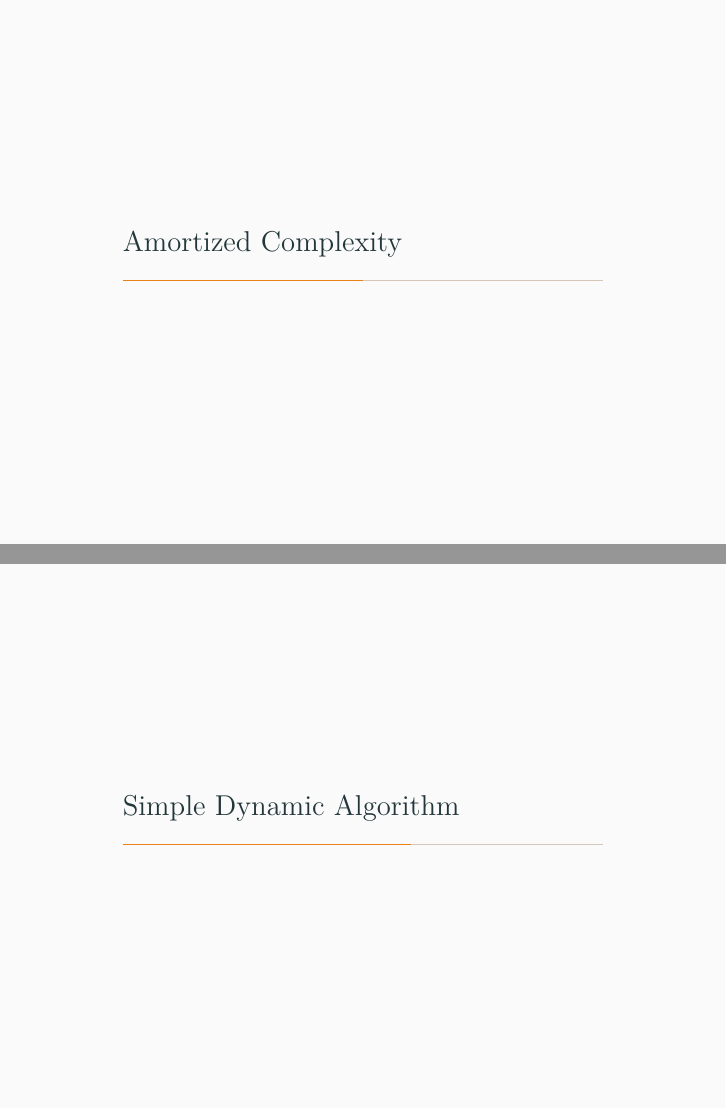
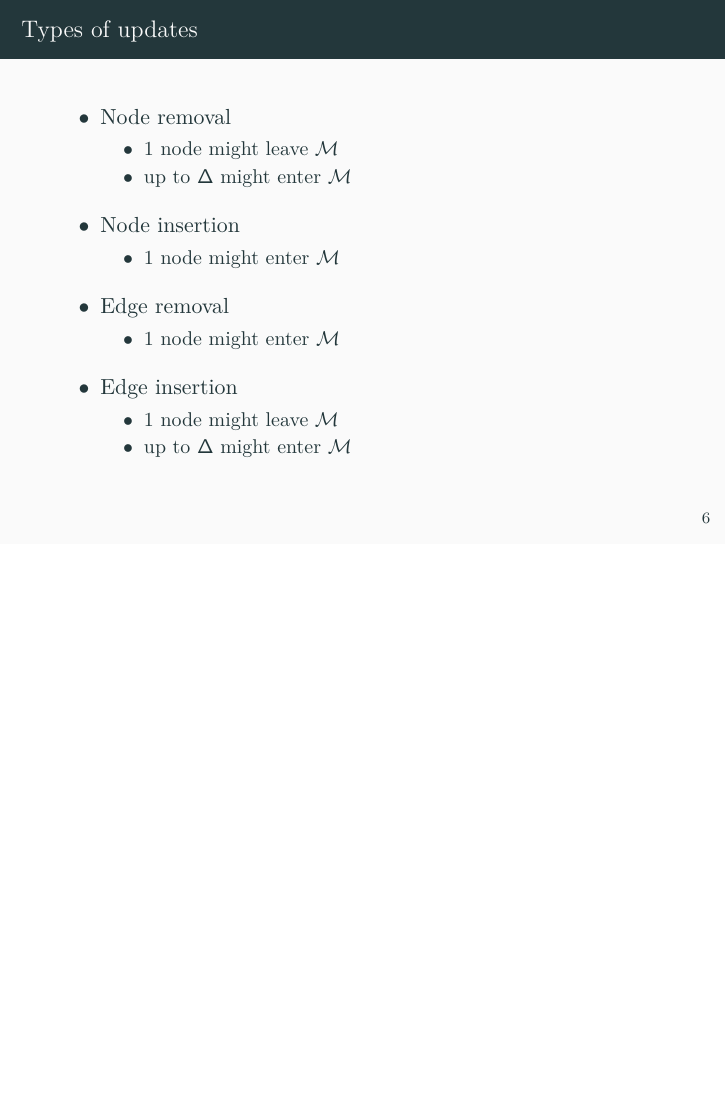
Before and after one commit to thilofischer/dynamic_mis, LaTeX slides (latex/presentation.tex): pages 9 and 11 of 18 before the commit and page 9 of 19 after it, the two joined at a grey line, the shorter picture padded with empty space. Compiled offline with XeLaTeX.

Commit message:
Work on presentation.

```diff
--- a/latex/presentation.tex
+++ b/latex/presentation.tex
@@ -12,6 +12,8 @@
 
 \newcommand{\trivial}{$\mathcal{A}_T$}
 \newcommand{\simple}{$\mathcal{A}_S$}
+\newcommand{\M}{$\mathcal{M}$}
+\newcommand{\OD}{$\mathcal{O}(\Delta)$}
 
 \title[ShortTitle]{Dynamic Maximal Independent Sets}
 \subtitle{Presentation 1}
@@ -74,13 +75,57 @@
   \end{itemize}
 \end{frame}
 
-\section{Amortized Complexity}
-\begin{frame}
+% \section{Types of updates}
+\begin{frame}{Types of updates}
+  \begin{itemize}
+    \item Node removal
+    \begin{itemize}
+      \item 1 node might leave \M
+      \item up to $\Delta$ might enter \M
+    \end{itemize}
+
+    \medskip
+    \item Node insertion
+    \begin{itemize}
+      \item 1 node might enter \M
+    \end{itemize}
+
+    \medskip
+    \item Edge removal
+    \begin{itemize}
+      \item 1 node might enter \M
+    \end{itemize}
+
+    \medskip
+    \item Edge insertion
+    \begin{itemize}
+      \item 1 node might leave \M
+      \item up to $\Delta$ might enter \M
+    \end{itemize}
+  \end{itemize}
 
 \end{frame}
 
+% \section{Amortized Complexity}
+% \begin{frame}
+% \end{frame}
+
 \section{Simple Dynamic Algorithm}
 \begin{frame}{Simple Dynamic Algorithm \simple}
+  \begin{itemize}
+    \item Every vertex has counter of neighbors in \M
+    \item If counter == 0: vertex can be added
+    \pause
+    \medskip
+    \item Every node joining/leaving \M\ has to inform $\mathcal{O}(\Delta)$ neighbors
+    \medskip
+    \item amortized time per update: \OD
+    \bigskip
+    \item \OD\ removals costing \OD\ each
+    \\
+    \pause
+    $\rightarrow$ Assign cost of removal to insertion
+  \end{itemize}
 
 \end{frame}
 
```
Also changed, not shown: latex/presentation.tex (33 more changed lines).
